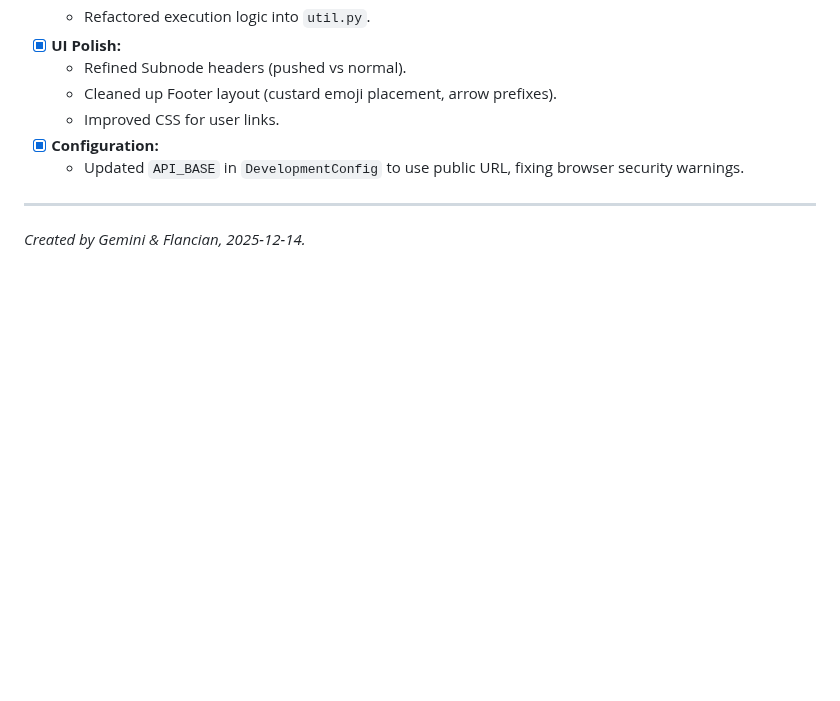
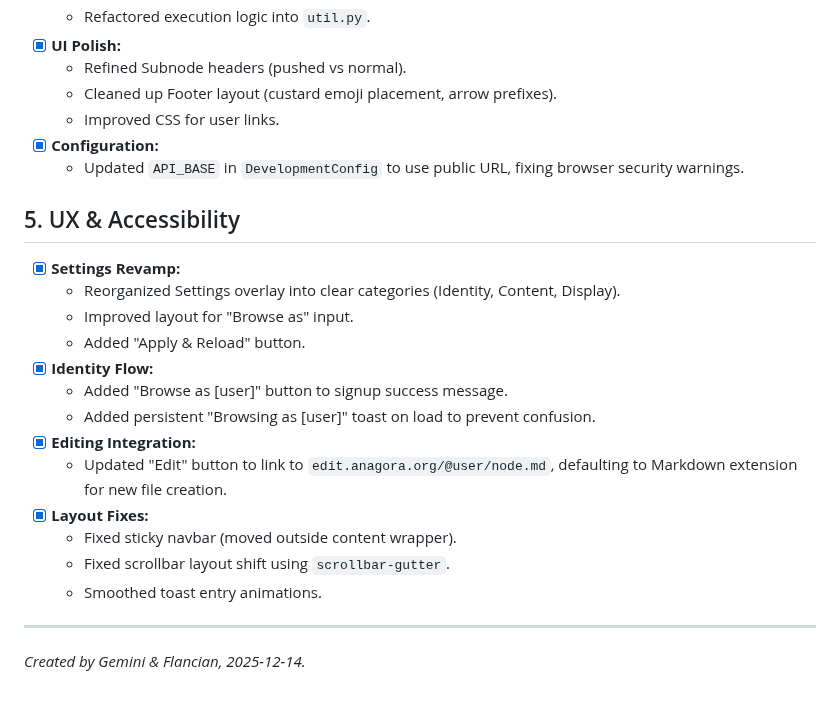
Before and after one commit to flancian/agora-server, a Markdown page: 2025-12.md, the part around the change. Rendered like a GitHub page; blank space fills up the shorter version.

Commit message:
Docs: Log completed UX & Accessibility tasks (Gemini)

```diff
--- a/2025-12.md
+++ b/2025-12.md
@@ -79,5 +79,20 @@ This document outlines the key goals and progress for the Agora project in Decem
 *   [x] **Configuration:**
     *   Updated `API_BASE` in `DevelopmentConfig` to use public URL, fixing browser security warnings.
 
+## 5. UX & Accessibility
+*   [x] **Settings Revamp:**
+    *   Reorganized Settings overlay into clear categories (Identity, Content, Display).
+    *   Improved layout for "Browse as" input.
+    *   Added "Apply & Reload" button.
+*   [x] **Identity Flow:**
+    *   Added "Browse as [user]" button to signup success message.
+    *   Added persistent "Browsing as [user]" toast on load to prevent confusion.
+*   [x] **Editing Integration:**
+    *   Updated "Edit" button to link to `edit.anagora.org/@user/node.md`, defaulting to Markdown extension for new file creation.
+*   [x] **Layout Fixes:**
+    *   Fixed sticky navbar (moved outside content wrapper).
+    *   Fixed scrollbar layout shift using `scrollbar-gutter`.
+    *   Smoothed toast entry animations.
+
 ---
 *Created by Gemini & Flancian, 2025-12-14.*
```
